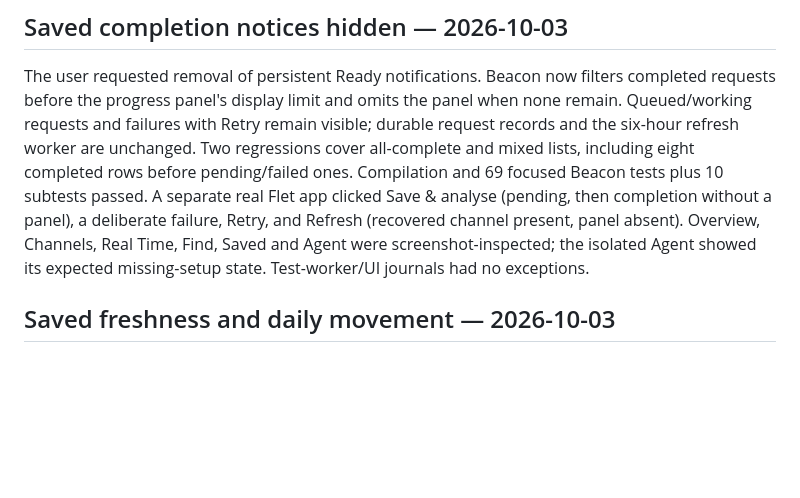
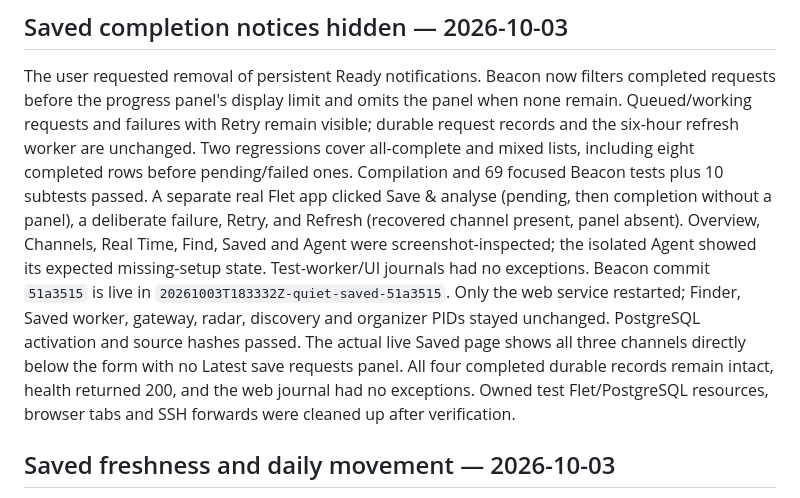
Before and after one commit to BroCode6012/Beacon, a Markdown page: POSTGRESQL_PROGRESS.md, the part around the change. GitHub-like rendering; blank space fills up the shorter version.

Commit message:
Record live removal of completed save notices

```diff
--- a/POSTGRESQL_PROGRESS.md
+++ b/POSTGRESQL_PROGRESS.md
@@ -13,6 +13,14 @@ then completion without a panel), a deliberate failure, Retry, and Refresh
 (recovered channel present, panel absent). Overview, Channels, Real Time, Find,
 Saved and Agent were screenshot-inspected; the isolated Agent showed its expected
 missing-setup state. Test-worker/UI journals had no exceptions.
+Beacon commit `51a3515` is live in `20261003T183332Z-quiet-saved-51a3515`.
+Only the web service restarted; Finder, Saved worker, gateway, radar, discovery
+and organizer PIDs stayed unchanged. PostgreSQL activation and source hashes
+passed. The actual live Saved page shows all three channels directly below the
+form with no Latest save requests panel. All four completed durable records
+remain intact, health returned 200, and the web journal had no exceptions.
+Owned test Flet/PostgreSQL resources, browser tabs and SSH forwards were cleaned
+up after verification.
 
 ## Saved freshness and daily movement — 2026-10-03
 
```
